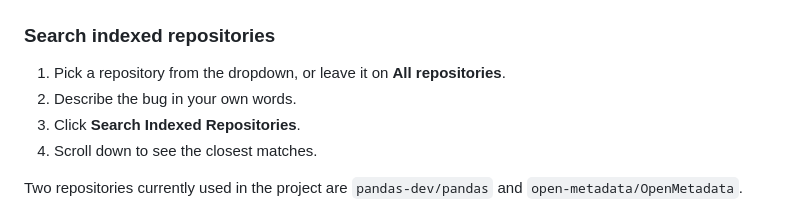
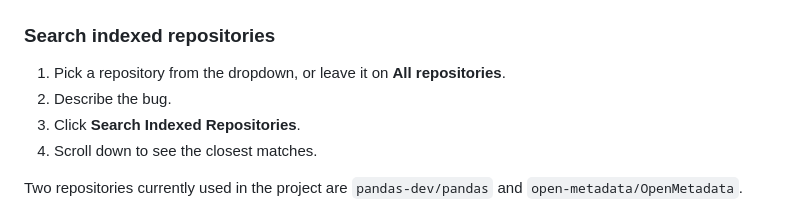
Before and after one commit to ryanleem/github-bug-finder, a Markdown page: README.md, the part around the change. GitHub-like rendering.

```diff
--- a/README.md
+++ b/README.md
@@ -35,7 +35,7 @@ You can also add more issue data in two ways:
 ### Search indexed repositories
 
 1. Pick a repository from the dropdown, or leave it on **All repositories**.
-2. Describe the bug in your own words.
+2. Describe the bug.
 3. Click **Search Indexed Repositories**.
 4. Scroll down to see the closest matches.
 
```
